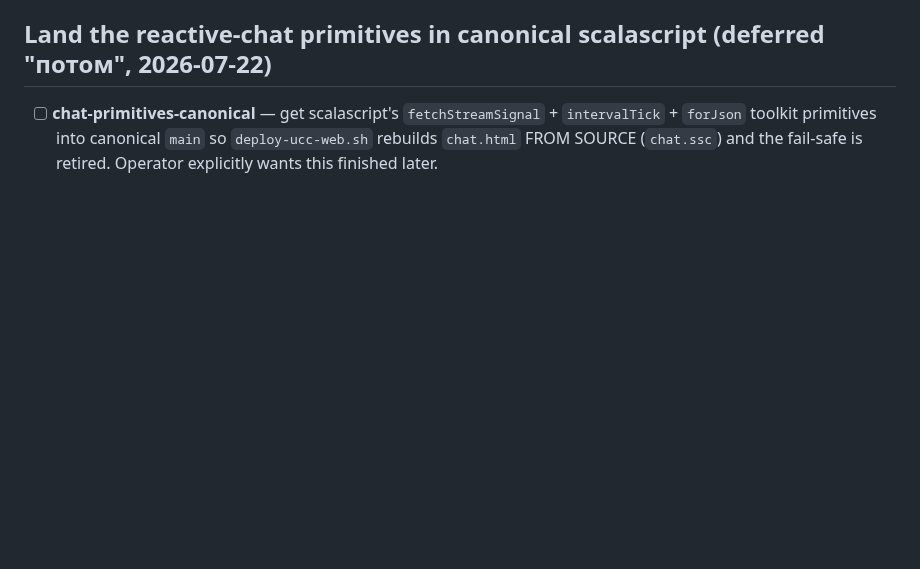
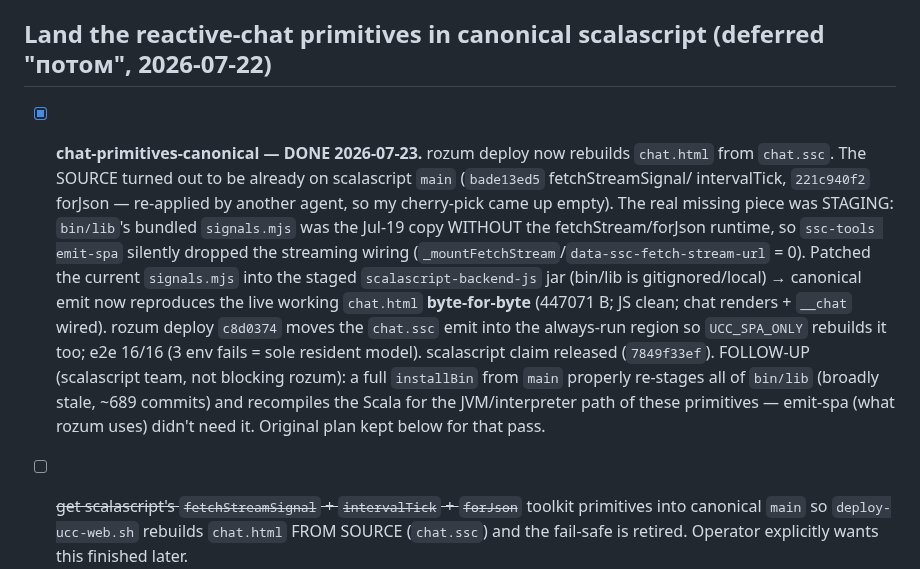
Before and after one commit to sergey-scherbina/rozum, a Markdown page: BACKLOG.md, the part around the change. GitHub-like rendering; blank space fills up the shorter version.

Commit message:
docs(backlog): chat-primitives-canonical DONE (deploy rebuilds chat from source)

```diff
--- a/BACKLOG.md
+++ b/BACKLOG.md
@@ -12,7 +12,21 @@
 
 ## Land the reactive-chat primitives in canonical scalascript (deferred "потом", 2026-07-22)
 
-- [ ] **chat-primitives-canonical** — get scalascript's `fetchStreamSignal` + `intervalTick` + `forJson`
+- [x] **chat-primitives-canonical — DONE 2026-07-23.** rozum deploy now rebuilds `chat.html` from
+  `chat.ssc`. The SOURCE turned out to be already on scalascript `main` (`bade13ed5` fetchStreamSignal/
+  intervalTick, `221c940f2` forJson — re-applied by another agent, so my cherry-pick came up empty). The
+  real missing piece was STAGING: `bin/lib`'s bundled `signals.mjs` was the Jul-19 copy WITHOUT the
+  fetchStream/forJson runtime, so `ssc-tools emit-spa` silently dropped the streaming wiring
+  (`_mountFetchStream`/`data-ssc-fetch-stream-url` = 0). Patched the current `signals.mjs` into the staged
+  `scalascript-backend-js` jar (bin/lib is gitignored/local) → canonical emit now reproduces the live
+  working `chat.html` **byte-for-byte** (447071 B; JS clean; chat renders + `__chat` wired). rozum deploy
+  `c8d0374` moves the `chat.ssc` emit into the always-run region so `UCC_SPA_ONLY` rebuilds it too;
+  e2e 16/16 (3 env fails = sole resident model). scalascript claim released (`7849f33ef`).
+  FOLLOW-UP (scalascript team, not blocking rozum): a full `installBin` from `main` properly re-stages all
+  of `bin/lib` (broadly stale, ~689 commits) and recompiles the Scala for the JVM/interpreter path of these
+  primitives — emit-spa (what rozum uses) didn't need it. Original plan kept below for that pass.
+
+- [ ] ~~get scalascript's `fetchStreamSignal` + `intervalTick` + `forJson`~~
   toolkit primitives into canonical `main` so `deploy-ucc-web.sh` rebuilds `chat.html` FROM SOURCE
   (`chat.ssc`) and the fail-safe is retired. Operator explicitly wants this finished later.
   - **Why it's blocked today:** the primitives live ONLY on `origin/feature/ui-stream-chat` = exactly 2
```
